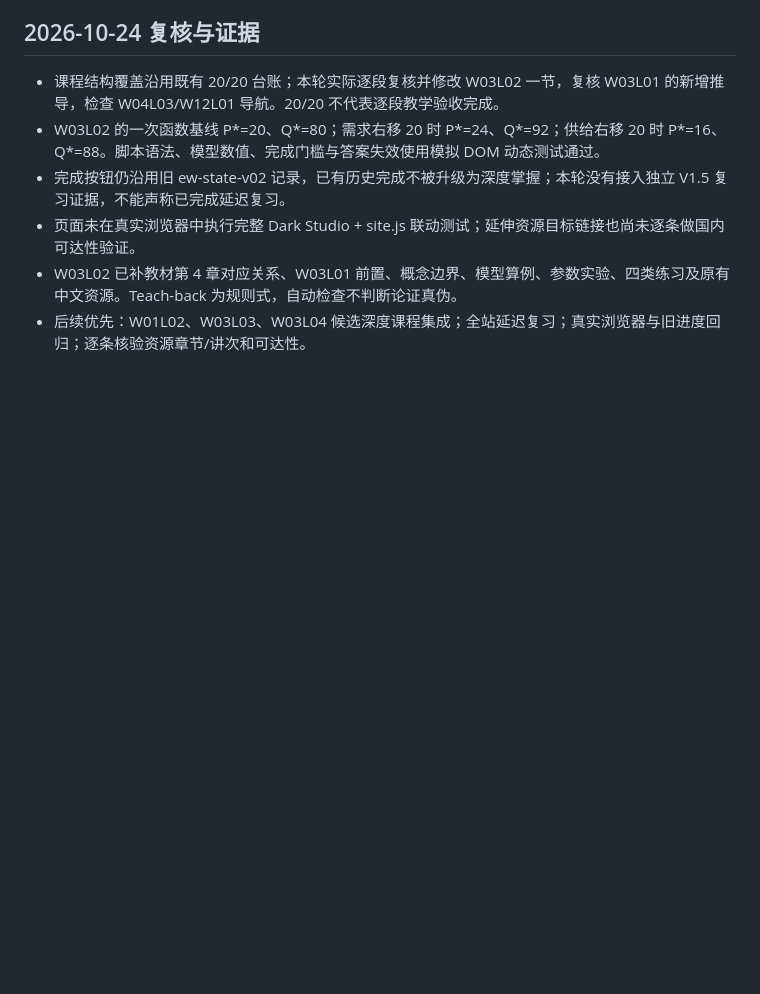
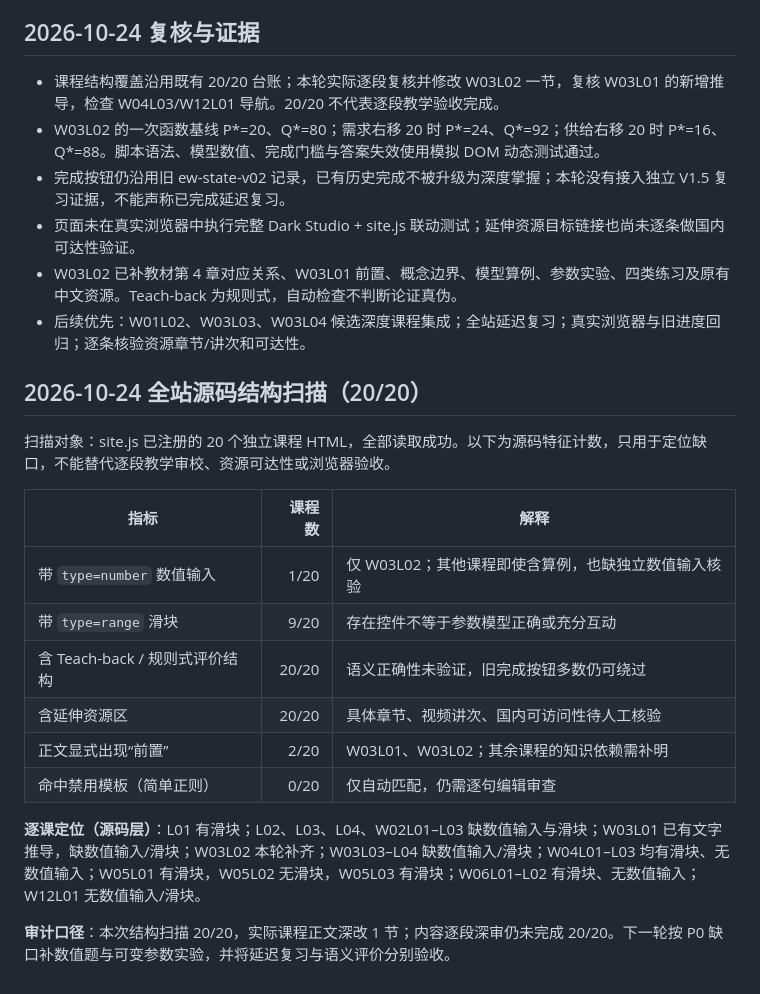
Before and after one commit to TempleHao/economics-world, a Markdown page: docs/CURRICULUM_DEPTH_STATUS.md, the part around the change. Rendered like a GitHub page; blank space fills up the shorter version.

Commit message:
docs(audit): add 20-lesson source scan with measurable depth gaps

```diff
--- a/docs/CURRICULUM_DEPTH_STATUS.md
+++ b/docs/CURRICULUM_DEPTH_STATUS.md
@@ -44,3 +44,20 @@ main 已有 20 个独立课程页面。W06L02 已注册到首页与 site.js；
 - 页面未在真实浏览器中执行完整 Dark Studio + site.js 联动测试；延伸资源目标链接也尚未逐条做国内可达性验证。
 - W03L02 已补教材第 4 章对应关系、W03L01 前置、概念边界、模型算例、参数实验、四类练习及原有中文资源。Teach-back 为规则式，自动检查不判断论证真伪。
 - 后续优先：W01L02、W03L03、W03L04 候选深度课程集成；全站延迟复习；真实浏览器与旧进度回归；逐条核验资源章节/讲次和可达性。
+
+## 2026-10-24 全站源码结构扫描（20/20）
+
+扫描对象：site.js 已注册的 20 个独立课程 HTML，全部读取成功。以下为源码特征计数，只用于定位缺口，不能替代逐段教学审校、资源可达性或浏览器验收。
+
+| 指标 | 课程数 | 解释 |
+| --- | ---: | --- |
+| 带 `type=number` 数值输入 | 1/20 | 仅 W03L02；其他课程即使含算例，也缺独立数值输入核验 |
+| 带 `type=range` 滑块 | 9/20 | 存在控件不等于参数模型正确或充分互动 |
+| 含 Teach-back / 规则式评价结构 | 20/20 | 语义正确性未验证，旧完成按钮多数仍可绕过 |
+| 含延伸资源区 | 20/20 | 具体章节、视频讲次、国内可访问性待人工核验 |
+| 正文显式出现“前置” | 2/20 | W03L01、W03L02；其余课程的知识依赖需补明 |
+| 命中禁用模板（简单正则） | 0/20 | 仅自动匹配，仍需逐句编辑审查 |
+
+**逐课定位（源码层）**：L01 有滑块；L02、L03、L04、W02L01–L03 缺数值输入与滑块；W03L01 已有文字推导，缺数值输入/滑块；W03L02 本轮补齐；W03L03–L04 缺数值输入/滑块；W04L01–L03 均有滑块、无数值输入；W05L01 有滑块，W05L02 无滑块，W05L03 有滑块；W06L01–L02 有滑块、无数值输入；W12L01 无数值输入/滑块。
+
+**审计口径**：本次结构扫描 20/20，实际课程正文深改 1 节；内容逐段深审仍未完成 20/20。下一轮按 P0 缺口补数值题与可变参数实验，并将延迟复习与语义评价分别验收。
```
